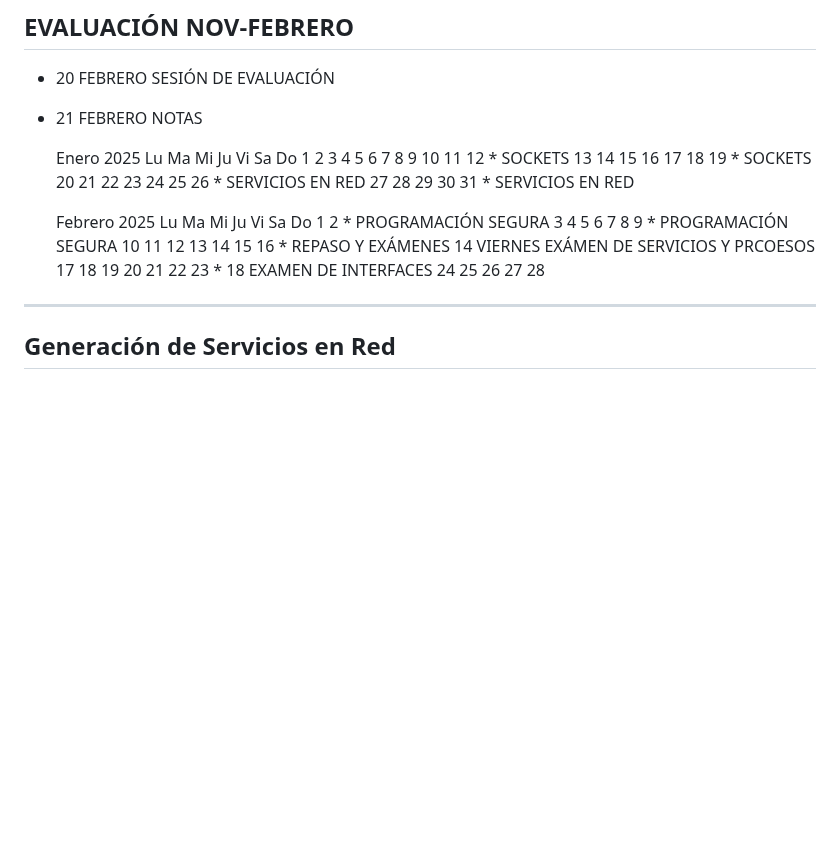
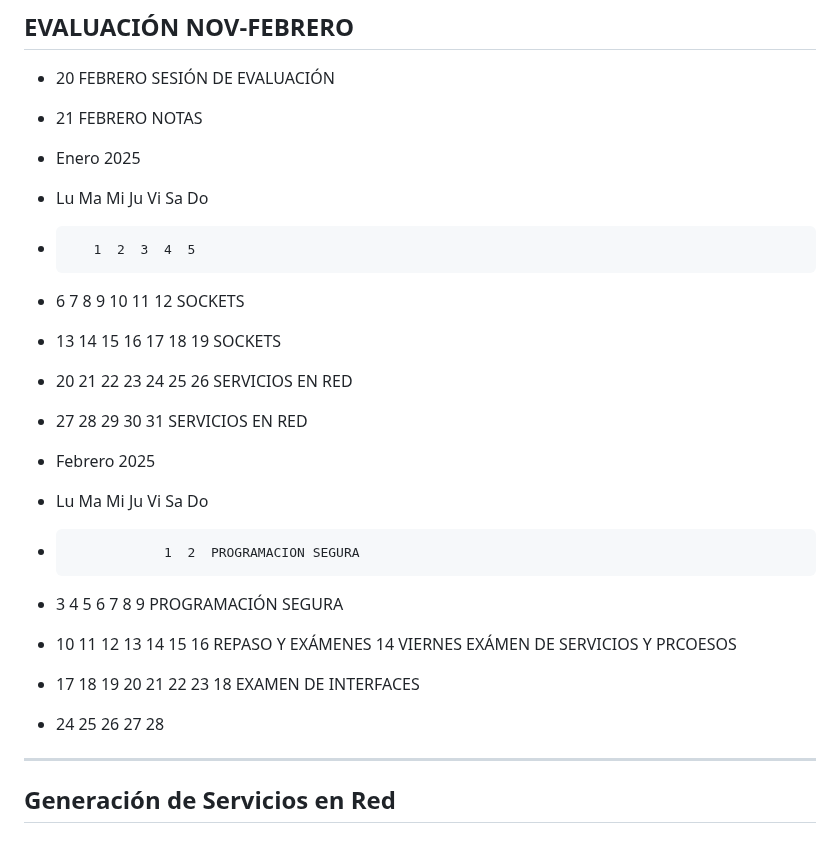
Before and after one commit to AlfonsoDeUna/DAM_PROG_SERVICIOS_PROCESOS, a Markdown page: 20250109_2_trimestre.md, the part around the change. Rendered like a GitHub page; blank space fills up the shorter version.

```diff
--- a/20250109_2_trimestre.md
+++ b/20250109_2_trimestre.md
@@ -7,21 +7,21 @@
 * 20 FEBRERO SESIÓN DE EVALUACIÓN
 * 21 FEBRERO NOTAS
 
-    Enero 2025
-Lu Ma Mi Ju Vi Sa Do
-       1  2  3  4  5
- 6  7  8  9 10 11 12 * SOCKETS
-13 14 15 16 17 18 19 * SOCKETS
-20 21 22 23 24 25 26 * SERVICIOS EN RED
-27 28 29 30 31       * SERVICIOS EN RED
+*    Enero 2025
+* Lu Ma Mi Ju Vi Sa Do
+*        1  2  3  4  5
+*  6  7  8  9 10 11 12  SOCKETS
+* 13 14 15 16 17 18 19  SOCKETS
+* 20 21 22 23 24 25 26  SERVICIOS EN RED
+* 27 28 29 30 31        SERVICIOS EN RED
 
-   Febrero 2025
-Lu Ma Mi Ju Vi Sa Do
-                1  2 * PROGRAMACIÓN SEGURA
- 3  4  5  6  7  8  9 * PROGRAMACIÓN SEGURA
-10 11 12 13 14 15 16 * REPASO Y EXÁMENES 14 VIERNES EXÁMEN DE SERVICIOS Y PRCOESOS
-17 18 19 20 21 22 23 * 18 EXAMEN DE INTERFACES
-24 25 26 27 28
+*    Febrero 2025
+* Lu Ma Mi Ju Vi Sa Do
+*                 1  2  PROGRAMACION SEGURA
+*  3  4  5  6  7  8  9 PROGRAMACIÓN SEGURA
+* 10 11 12 13 14 15 16  REPASO Y EXÁMENES 14 VIERNES EXÁMEN DE SERVICIOS Y PRCOESOS
+* 17 18 19 20 21 22 23 18 EXAMEN DE INTERFACES
+* 24 25 26 27 28
 ---
 
 ## Generación de Servicios en Red
```
